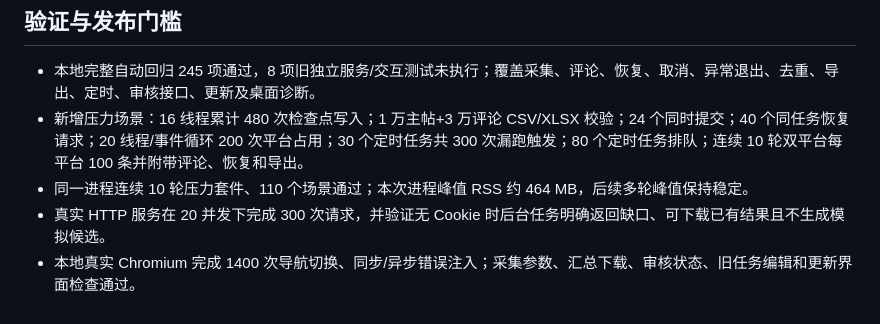
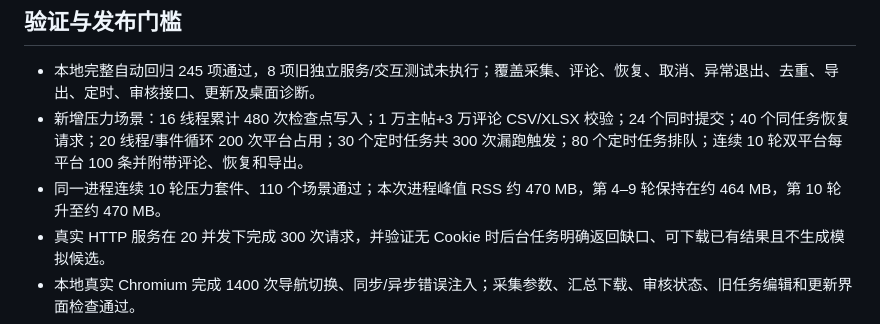
Before and after one commit to liw56747-sys/vocab-harvester, a Markdown page: CHANGELOG.md, the part around the change. Rendered like a GitHub page.

```diff
--- a/CHANGELOG.md
+++ b/CHANGELOG.md
@@ -44,7 +44,7 @@
 
 - 本地完整自动回归 245 项通过，8 项旧独立服务/交互测试未执行；覆盖采集、评论、恢复、取消、异常退出、去重、导出、定时、审核接口、更新及桌面诊断。
 - 新增压力场景：16 线程累计 480 次检查点写入；1 万主帖+3 万评论 CSV/XLSX 校验；24 个同时提交；40 个同任务恢复请求；20 线程/事件循环 200 次平台占用；30 个定时任务共 300 次漏跑触发；80 个定时任务排队；连续 10 轮双平台每平台 100 条并附带评论、恢复和导出。
-- 同一进程连续 10 轮压力套件、110 个场景通过；本次进程峰值 RSS 约 464 MB，后续多轮峰值保持稳定。
+- 同一进程连续 10 轮压力套件、110 个场景通过；本次进程峰值 RSS 约 470 MB，第 4–9 轮保持在约 464 MB，第 10 轮升至约 470 MB。
 - 真实 HTTP 服务在 20 并发下完成 300 次请求，并验证无 Cookie 时后台任务明确返回缺口、可下载已有结果且不生成模拟候选。
 - 本地真实 Chromium 完成 1400 次导航切换、同步/异步错误注入；采集参数、汇总下载、审核状态、旧任务编辑和更新界面检查通过。
 - Windows/macOS 发布流水线均执行完整测试与浏览器页面回归。打包后执行隔离数据目录的离线自检，检查启动、数据库、静态页面、审核状态、检查点、CSV/XLSX、时区与随包 Chromium，全部成功才进入发布阶段。
```
Also changed, not shown: release_notes.md (+1 -1 lines), work/release-pressure-2026-10-15.md (+1 -1 lines).
